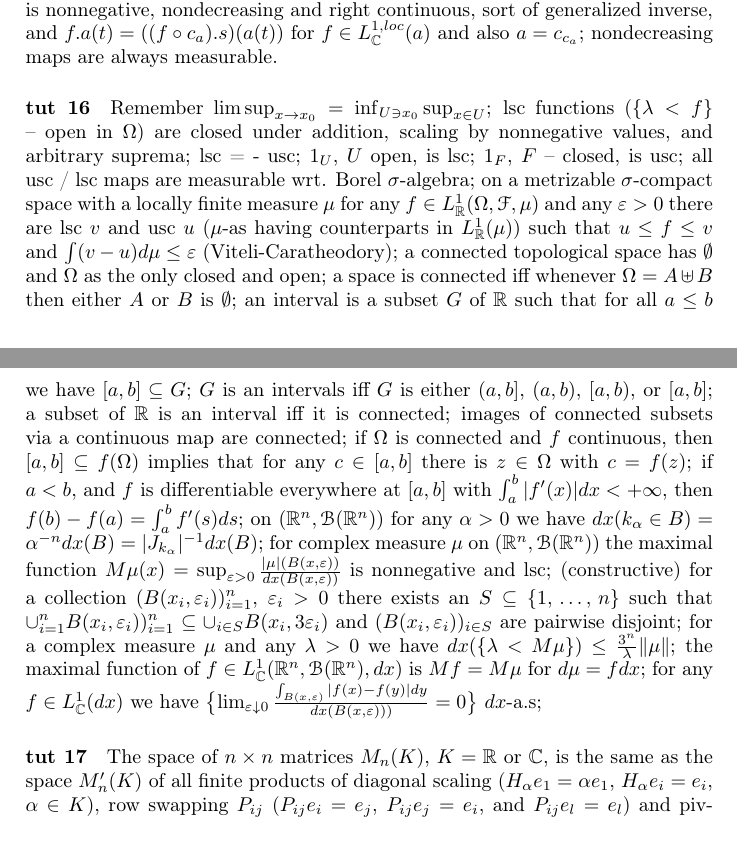
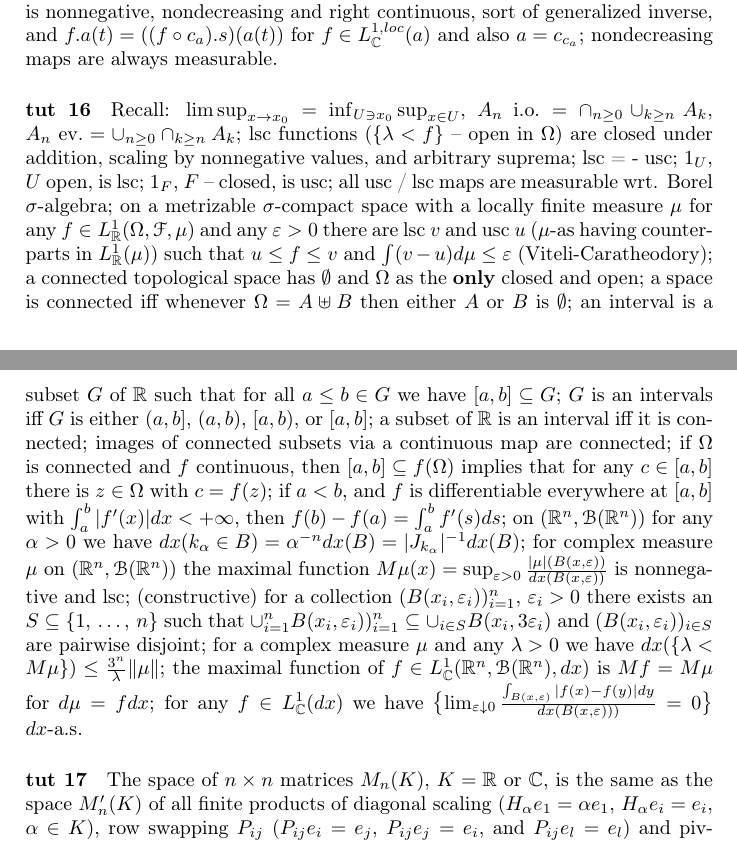
Before and after one commit to ivannz/general-scribbles, a LaTeX document (scribbles/probnet-condensed-summary.tex): two parts of pages 2 and 3 of 5, joined at a grey line, cut so that both start at the same text. Compiled offline with pdfLaTeX.

Commit message:
line breaks for tut16

```diff
--- a/scribbles/probnet-condensed-summary.tex
+++ b/scribbles/probnet-condensed-summary.tex
@@ -117,27 +117,77 @@ nondecreasing maps are always measurable.
 \paragraph{tut 16} % (fold)
 \label{par:tut_16}
 
-Remember $\limsup_{x\to x_0} = \inf_{U\ni x_0} \sup_{x\in U}$;
-lsc functions ($\{\lambda < f\}$ -- open in $\Omega$) are closed under addition, scaling by nonnegative values, and arbitrary suprema;
+Recall:
+$\limsup_{x\to x_0} = \inf_{U\ni x_0} \sup_{x\in U}$,
+$A_n~\text{i.o.} = \cap_{n\geq 0} \cup_{k\geq n} A_k$,
+$A_n~\text{ev.} = \cup_{n\geq 0} \cap_{k\geq n} A_k$;
+%
+lsc functions ($\{\lambda < f\}$ -- open in $\Omega$) are closed under addition,
+scaling by nonnegative values, and arbitrary suprema;
+%
 lsc = - usc;
+%
 $1_U$, $U$ open, is lsc;
+%
 $1_F$, $F$ -- closed, is usc;
+%
 all usc~/~lsc maps are measurable wrt. Borel $\sigma$-algebra;
-on a metrizable $\sigma$-compact space with a locally finite measure $\mu$ for any $f \in L^1_\real(\Omega, \Fcal, \mu)$ and any $\varepsilon > 0$ there are lsc $v$ and usc $u$ ($\mu$-as having counterparts in $L^1_\real(\mu)$) such that $u \leq f \leq v$ and $\int (v - u) d\mu \leq \varepsilon$ (Viteli-Caratheodory);
-a connected topological space has $\emptyset$ and $\Omega$ as the only closed and open;
-a space is connected iff whenever $\Omega = A \uplus B$ then either $A$ or $B$ is $\emptyset$;
-an interval is a subset $G$ of $\real$ such that for all $a \leq b$ we have $[a, b] \subseteq G$;
+%
+on a metrizable $\sigma$-compact space with a locally finite measure $\mu$ for any
+$f \in L^1_\real(\Omega, \Fcal, \mu)$ and any $\varepsilon > 0$ there are lsc $v$ and
+usc $u$ ($\mu$-as having counterparts in $L^1_\real(\mu)$) such that $u \leq f \leq v$
+and $\int (v - u) d\mu \leq \varepsilon$ (Viteli-Caratheodory);
+%
+a connected topological space has $\emptyset$ and $\Omega$ as the {\bf only} closed
+and open;
+%
+a space is connected iff whenever $\Omega = A \uplus B$ then either $A$ or $B$ is
+$\emptyset$;
+%
+an interval is a subset $G$ of $\real$ such that for all $a \leq b \in G$ we have
+$[a, b] \subseteq G$;
+%
 $G$ is an intervals iff $G$ is either $(a, b]$, $(a, b)$, $[a, b)$, or $[a, b]$;
+%
 a subset of $\real$ is an interval iff it is connected;
+%
 images of connected subsets via a continuous map are connected;
-if $\Omega$ is connected and $f$ continuous, then $[a, b] \subseteq f(\Omega)$ implies that for any $c \in [a, b]$ there is $z \in \Omega$ with $c = f(z)$;
-if $a < b$, and $f$ is differentiable everywhere at $[a, b]$ with $\int_a^b | f'(x)| dx < + \infty$, then $f(b) - f(a) = \int_a^b f'(s) ds$;
-on $(\real^n, \Bcal(\real^n))$ for any $\alpha > 0$ we have $dx({k_\alpha \in B}) = \alpha^{-n} dx(B) = \lvert J_{k_\alpha} \rvert^{-1} dx(B)$;
-for complex measure $\mu$ on $(\real^n, \Bcal(\real^n))$ the maximal function $M\mu(x) = \sup_{\varepsilon>0} \tfrac{|\mu|(B(x,\varepsilon))}{dx(B(x,\varepsilon))}$ is nonnegative and lsc;
-(constructive) for a collection $(B(x_i,\varepsilon_i))_{i=1}^n$, $\varepsilon_i > 0$ there exists an $S \subseteq \{1,\,\ldots,\,n\}$ such that $\cup_{i=1}^n B(x_i,\varepsilon_i))_{i=1}^n \subseteq \cup_{i\in S} B(x_i, 3\varepsilon_i)$ and $(B(x_i,\varepsilon_i))_{i\in S}$ are pairwise disjoint;
-for a complex measure $\mu$ and any $\lambda > 0$ we have $dx(\{\lambda < M\mu\}) \leq \tfrac{3^n}{\lambda} \|\mu\|$;
-the maximal function of $f \in L^1_\cplx(\real^n, \Bcal(\real^n), dx)$ is $M f = M \mu$ for $d\mu = f dx$;
-for any $f \in L^1_\cplx(dx)$ we have $\bigl\{\lim_{\varepsilon \downarrow 0} \tfrac{\int_{B(x, \varepsilon)} |f(x) - f(y)| dy}{dx(B(x, \varepsilon)))} = 0\bigr\}$ $dx$-a.s;
+%
+if $\Omega$ is connected and $f$ continuous, then $[a, b] \subseteq f(\Omega)$ implies
+that for any $c \in [a, b]$ there is $z \in \Omega$ with $c = f(z)$;
+%
+if $a < b$, and $f$ is differentiable everywhere at $[a, b]$ with
+$\int_a^b | f'(x)| dx < + \infty$, then $f(b) - f(a) = \int_a^b f'(s) ds$;
+%
+on $(\real^n, \Bcal(\real^n))$ for any $\alpha > 0$ we have
+$dx({k_\alpha \in B})
+  = \alpha^{-n} dx(B)
+  = \lvert J_{k_\alpha} \rvert^{-1} dx(B)$;
+%
+for complex measure $\mu$ on $(\real^n, \Bcal(\real^n))$ the maximal function
+$M\mu(x) = \sup_{\varepsilon>0}
+  \tfrac{|\mu|(B(x,\varepsilon))}
+        {dx(B(x,\varepsilon))}$
+is nonnegative and lsc;
+%
+(constructive) for a collection $(B(x_i,\varepsilon_i))_{i=1}^n$, $\varepsilon_i > 0$
+there exists an $S \subseteq \{1,\,\ldots,\,n\}$ such that
+$\cup_{i=1}^n B(x_i,\varepsilon_i))_{i=1}^n
+  \subseteq \cup_{i\in S} B(x_i, 3\varepsilon_i)$
+and $(B(x_i,\varepsilon_i))_{i\in S}$ are pairwise disjoint;
+%
+for a complex measure $\mu$ and any $\lambda > 0$ we have
+$dx(\{\lambda < M\mu\}) \leq \tfrac{3^n}{\lambda} \|\mu\|$;
+%
+the maximal function of $f \in L^1_\cplx(\real^n, \Bcal(\real^n), dx)$ is
+$M f = M \mu$ for $d\mu = f dx$;
+%
+for any $f \in L^1_\cplx(dx)$ we have
+$\bigl\{
+  \lim_{\varepsilon \downarrow 0}
+    \tfrac{\int_{B(x, \varepsilon)} |f(x) - f(y)| dy}
+          {dx(B(x, \varepsilon)))}
+  = 0\bigr\}$ $dx$-a.s.
 
 % paragraph tut_16 (end)
 
```
